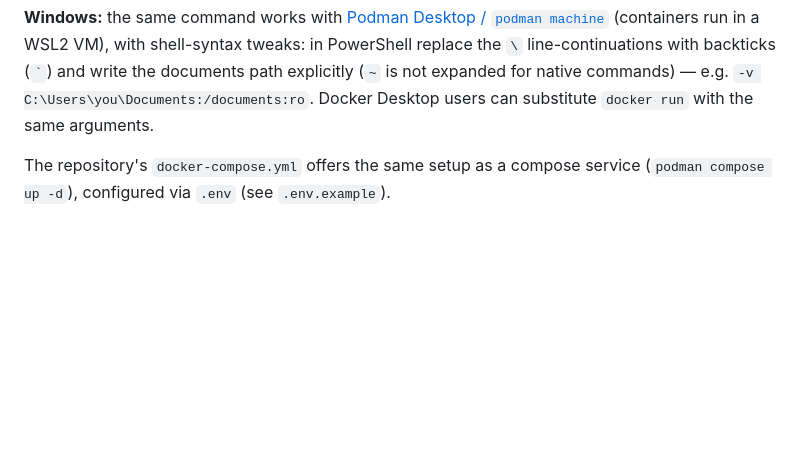
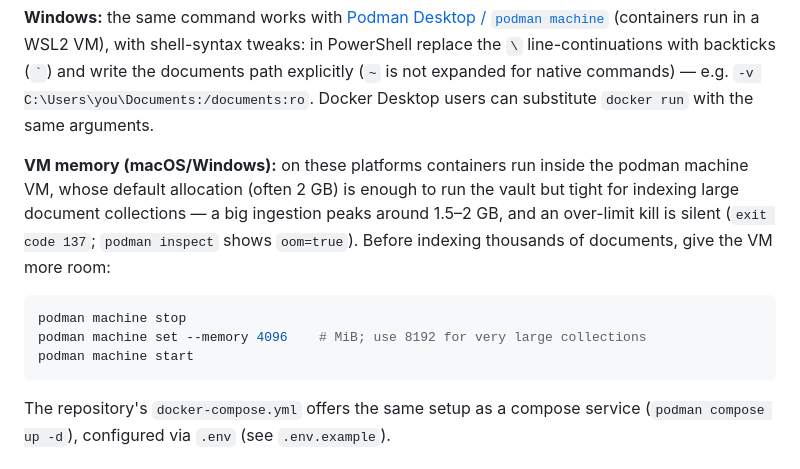
Before and after one commit to sandialabs/talkpipe-vault, a Markdown page: README.md, the part around the change. Drawn GitHub-style; blank space fills up the shorter version.

Commit message:
Document podman machine memory needs for large ingestions
The default VM allocation (often 2 GB on macOS/Windows) runs the vault
but is tight for indexing large collections: measured ingestion peaks
are 1.5-2 GB and an over-limit kill is silent (exit 137, oom=true).
Tell users to raise the machine memory before indexing thousands of
documents.

````diff
--- a/README.md
+++ b/README.md
@@ -176,6 +176,19 @@ line-continuations with backticks (`` ` ``) and write the documents path
 explicitly (`~` is not expanded for native commands) — e.g.
 `-v C:\Users\you\Documents:/documents:ro`. Docker Desktop users can substitute
 `docker run` with the same arguments.
+
+**VM memory (macOS/Windows):** on these platforms containers run inside the
+podman machine VM, whose default allocation (often 2 GB) is enough to run the
+vault but tight for indexing large document collections — a big ingestion
+peaks around 1.5–2 GB, and an over-limit kill is silent (`exit code 137`;
+`podman inspect` shows `oom=true`). Before indexing thousands of documents,
+give the VM more room:
+
+```bash
+podman machine stop
+podman machine set --memory 4096    # MiB; use 8192 for very large collections
+podman machine start
+```
 
 The repository's `docker-compose.yml` offers the same setup as a compose
 service (`podman compose up -d`), configured via `.env` (see `.env.example`).
````
